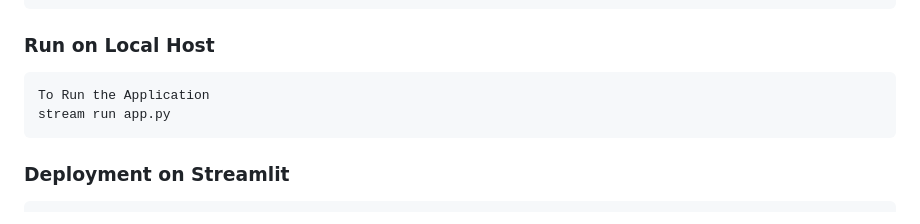
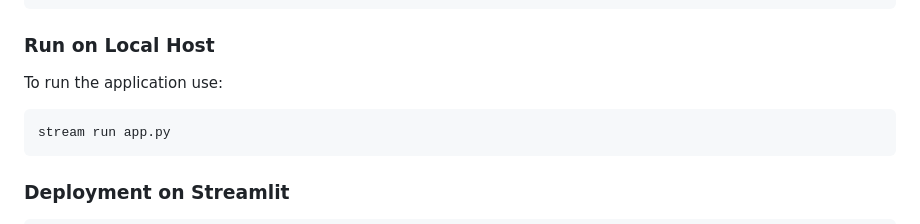
Before and after one commit to dannymensah26/StudentPerformancePredict, a Markdown page: README.md, the part around the change. Drawn GitHub-style.

```diff
--- a/README.md
+++ b/README.md
@@ -51,7 +51,8 @@ This Project is mainly divided into two parts:
 
 
 ### Run on Local Host
-    To Run the Application
+ To run the application use:
+
     stream run app.py
 
 
```
